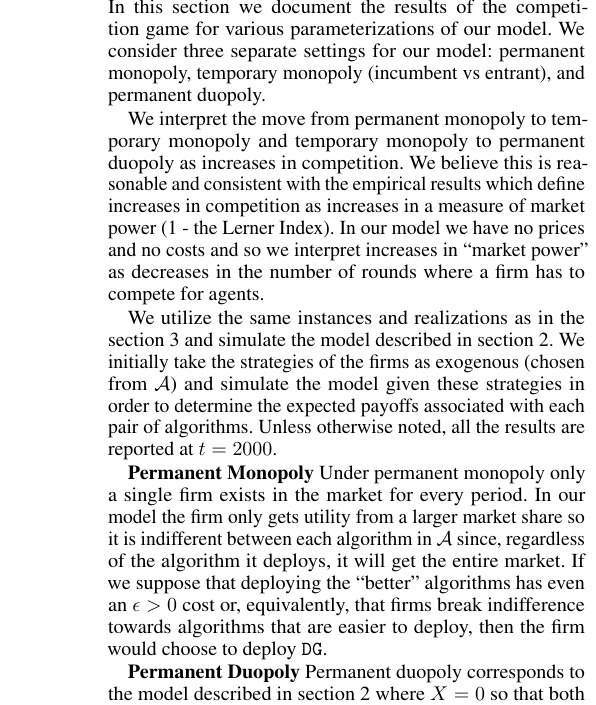
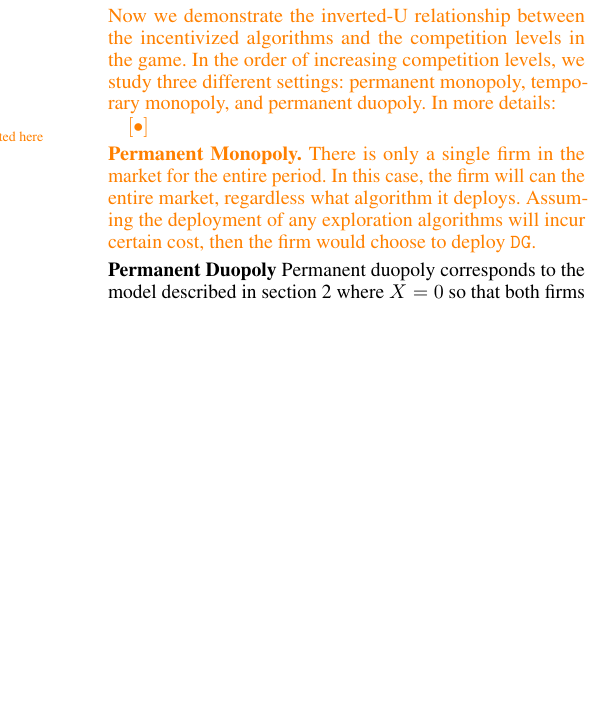
Before and after one commit to rawls238/CompetingBandits, a LaTeX document (paper/content/inverted_u.tex): part of one column of page 1 of 2, cut at the place of the change, the shorter picture padded with empty space. Compiled offline with pdfLaTeX.

Commit message:
editing...

```diff
--- a/paper/content/inverted_u.tex
+++ b/paper/content/inverted_u.tex
@@ -3,7 +3,11 @@
 
 \section{Competition vs Better Algorithms}\label{section:5}
 
-In this section we document the results of the competition game for various parameterizations of our model. We consider three separate settings for our model: permanent monopoly, temporary monopoly (incumbent vs entrant), and permanent duopoly.
+\swedit{Now we demonstrate the inverted-U relationship between the
+  incentivized algorithms and the competition levels in the game. In
+  the order of increasing competition levels, we study three different
+  settings: permanent monopoly, temporary monopoly, and permanent
+  duopoly. In more details:}
 
 \OMIT{main results that can be summarized via the empirically documented inverted-U relationship between competition and innovation described in \cite{Aghion-QJE05}.
 }
@@ -22,14 +26,19 @@ The conditions on $\TS$ being dominant under the temporary monopoly are that the
 \end{finding}
 }
 
-We interpret the move from permanent monopoly to temporary monopoly and temporary monopoly to permanent duopoly as increases in competition. We believe this is reasonable and consistent with the empirical results which define increases in competition as increases in a measure of market power (1 - the Lerner Index). In our model we have no prices and no costs and so we interpret increases in ``market power" as decreases in the number of rounds where a firm has to compete for agents.
+\swdelete{We interpret the move from permanent monopoly to temporary monopoly and temporary monopoly to permanent duopoly as increases in competition. We believe this is reasonable and consistent with the empirical results which define increases in competition as increases in a measure of market power (1 - the Lerner Index). In our model we have no prices and no costs and so we interpret increases in ``market power" as decreases in the number of rounds where a firm has to compete for agents.
 
 % couldn't get section references to work so hardcoding for now
 We utilize the same instances and realizations as in the section 3  and simulate the model described in section 2. We initially take the strategies of the firms as exogenous (chosen from $\mathcal{A}$) and simulate the model given these strategies in order to determine the expected payoffs associated with each pair of algorithms. Unless otherwise noted, all the results are reported at $t = 2000$.
+}
 
-\textbf{Permanent Monopoly} Under permanent monopoly only a single firm exists in the market for every period. In our model the firm only gets utility from a larger market share so it is indifferent between each algorithm in $\mathcal{A}$ since, regardless of the algorithm it deploys, it will get the entire market. If we suppose that deploying the ``better" algorithms has even an $\epsilon > 0$ cost or, equivalently, that firms break indifference towards algorithms that are easier to deploy, then the firm would choose to deploy $\DG$.
+\swedit{\xhdr{Permanent Monopoly.} There is only a single firm in the market
+for the entire period. In this case, the firm will can the entire
+market, regardless what algorithm it deploys. Assuming the deployment
+of any exploration algorithms will incur certain cost, then the firm
+would choose to deploy $\DG$.}
 
-\textbf{Permanent Duopoly} Permanent duopoly corresponds to the model described in section 2 where $X = 0$ so that both firms enter the market simultaneously. What algorithms are firms incentivized to deploy? We report the average market share taken over the $N$ simulations for a set of exogenous values of $T_0$. Additionally, we report the mean and median of an additional quantity which we define as the \textit{effective end of game}.
+\xhdr{Permanent Duopoly} Permanent duopoly corresponds to the model described in section 2 where $X = 0$ so that both firms enter the market simultaneously. What algorithms are firms incentivized to deploy? We report the average market share taken over the $N$ simulations for a set of exogenous values of $T_0$. Additionally, we report the mean and median of an additional quantity which we define as the \textit{effective end of game}.
 
 \begin{definition}
 \textit{Effective End of Game (EEOG)} - the last round, $t$, in a simulation where the agent alive at $t-1$ and the agent alive at $t$ choose different firms.
```
Also changed, not shown: paper/content/inverted_u.tex (4 more changed lines).
